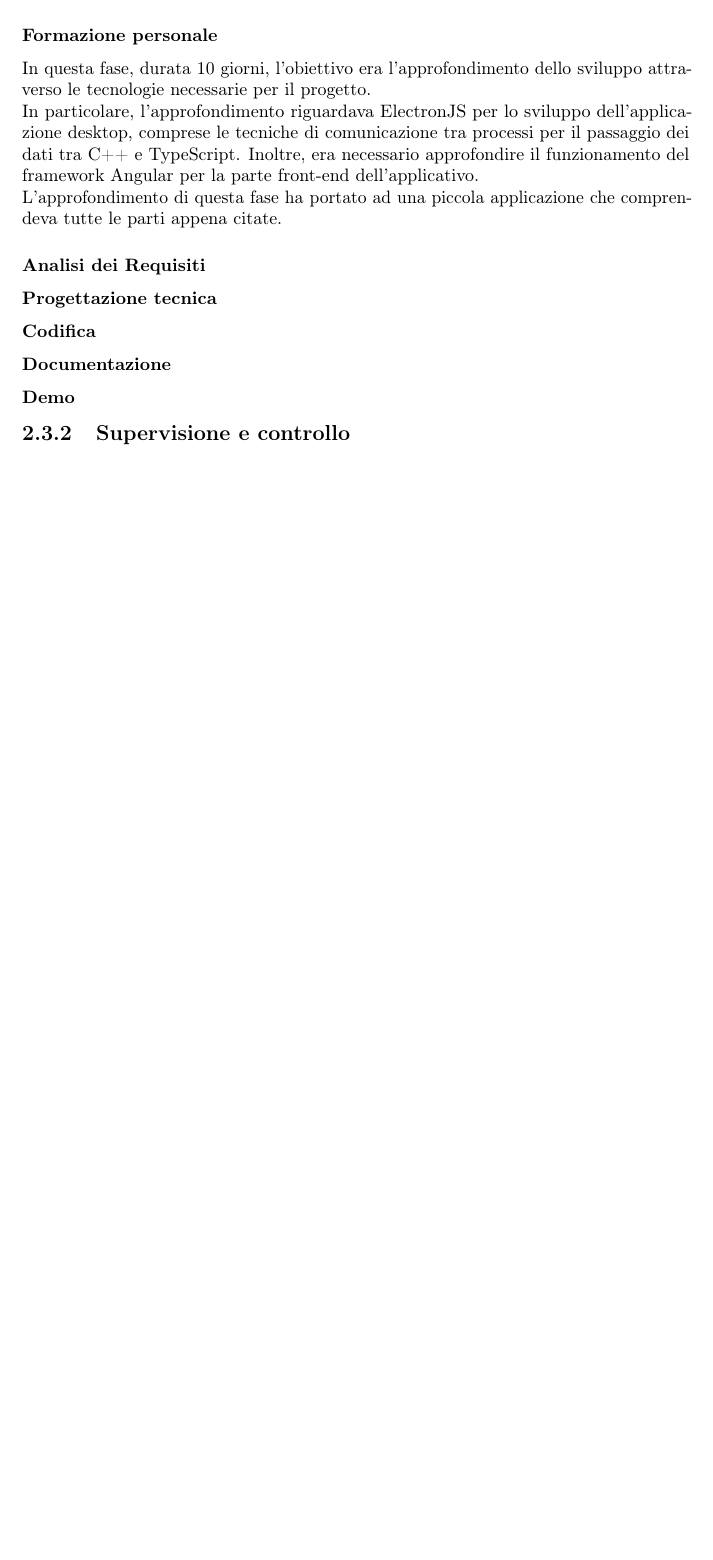
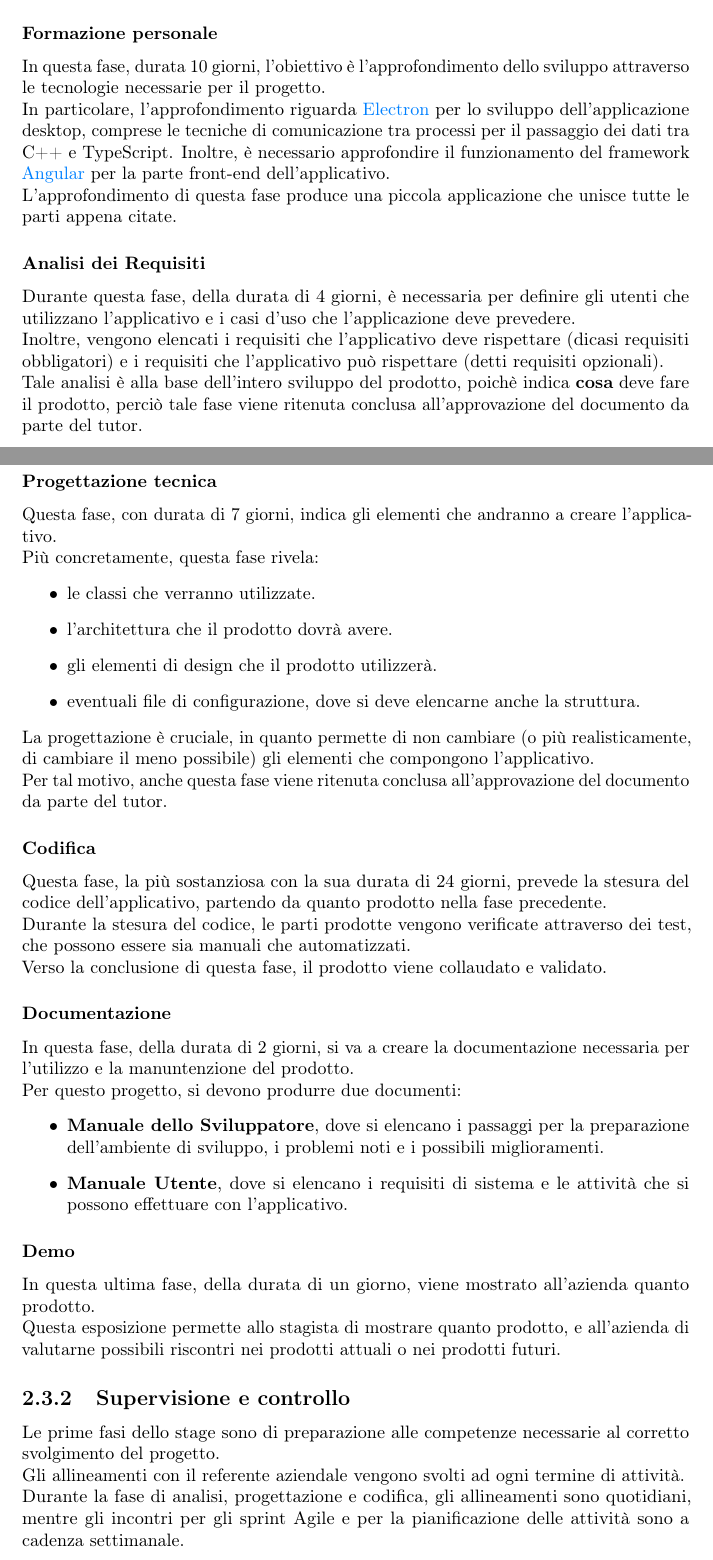
Before and after one commit to nicolabaesso/Bachelors-Degree-Thesis, a LaTeX thesis (thesis.tex, which reads chapters/kick-off.tex): part of page 15 of 53 before the commit and two parts of pages 15 and 16 of 55 after it, the two joined at a grey line, cut so that both start at the same text, the shorter picture padded with empty space. Compiled offline with pdfLaTeX.

Commit message:
Almost done-chapter 2

```diff
--- a/chapters/kick-off.tex
+++ b/chapters/kick-off.tex
@@ -34,19 +42,47 @@ In accordo con il tutor aziendale, si è deciso di suddividere il tirocinio nell
 \end{itemize}
 
 \subsubsection{Conoscenze generali}
-Questa fase, della durata di 4 giorni, ha previsto l'installazione degli ambienti di sviluppo e di versionamento, nonchè un approfondimento degli stessi. Inoltre, sono stati abilitati gli strumenti aziendali (account git, AWS, Verdaggio e GSuite) necessari per il tirocinio.
+Questa fase, della durata di 4 giorni, prevede l'installazione degli ambienti di sviluppo e di versionamento, nonchè un approfondimento degli stessi. Inoltre, vengono abilitati gli strumenti aziendali (account git, AWS, Verdaggio e GSuite) necessari per il tirocinio.
 \subsubsection{Formazione personale}
-In questa fase, durata 10 giorni, l'obiettivo era l'approfondimento dello sviluppo attraverso le tecnologie necessarie per il progetto.\\
-In particolare, l'approfondimento riguardava ElectronJS per lo sviluppo dell'applicazione desktop, comprese le tecniche di comunicazione tra processi per il passaggio dei dati tra C++ e TypeScript. Inoltre, era necessario approfondire il funzionamento del framework Angular per la parte front-end dell'applicativo.\\
-L'approfondimento di questa fase ha portato ad una piccola applicazione che comprendeva tutte le parti appena citate.
+In questa fase, durata 10 giorni, l'obiettivo è l'approfondimento dello sviluppo attraverso le tecnologie necessarie per il progetto.\\
+In particolare, l'approfondimento riguarda \gls{elctr} per lo sviluppo dell'applicazione desktop, comprese le tecniche di comunicazione tra processi per il passaggio dei dati tra C++ e TypeScript. Inoltre, è necessario approfondire il funzionamento del framework \gls{angl} per la parte front-end dell'applicativo.\\
+L'approfondimento di questa fase produce una piccola applicazione che unisce tutte le parti appena citate.
 \subsubsection{Analisi dei Requisiti}
+Durante questa fase, della durata di 4 giorni, è necessaria per definire gli utenti che utilizzano l'applicativo e i casi d'uso che l'applicazione deve prevedere.\\
+Inoltre, vengono elencati i requisiti che l'applicativo deve rispettare (dicasi requisiti obbligatori) e i requisiti che l'applicativo può rispettare (detti requisiti opzionali).\\
+Tale analisi è alla base dell'intero sviluppo del prodotto, poichè indica \textbf{cosa} deve fare il prodotto, perciò tale fase viene ritenuta conclusa all'approvazione del documento da parte del tutor.
 \subsubsection{Progettazione tecnica}
+Questa fase, con durata di 7 giorni, indica gli elementi che andranno a creare l'applicativo.\\
+Più concretamente, questa fase rivela:
+\begin{itemize}
+    \item le classi che verranno utilizzate.
+    \item l'architettura che il prodotto dovrà avere.
+    \item gli elementi di design che il prodotto utilizzerà.
+    \item eventuali file di configurazione, dove si deve elencarne anche la struttura.
+\end{itemize}
+La progettazione è cruciale, in quanto permette di non cambiare (o più realisticamente, di cambiare il meno possibile) gli elementi che compongono l'applicativo.\\
+Per tal motivo, anche questa fase viene ritenuta conclusa all'approvazione del documento da parte del tutor.
 \subsubsection{Codifica}
+Questa fase, la più sostanziosa con la sua durata di 24 giorni, prevede la stesura del codice dell'applicativo, partendo da quanto prodotto nella fase precedente.\\
+Durante la stesura del codice, le parti prodotte vengono verificate attraverso dei test, che possono essere sia manuali che automatizzati.\\
+Verso la conclusione di questa fase, il prodotto viene collaudato e validato.
 \subsubsection{Documentazione}
+In questa fase, della durata di 2 giorni, si va a creare la documentazione necessaria per l'utilizzo e la manuntenzione del prodotto.\\
+Per questo progetto, si devono produrre due documenti:
+\begin{itemize}
+    \item \textbf{Manuale dello Sviluppatore}, dove si elencano i passaggi per la preparazione dell'ambiente di sviluppo, i problemi noti e i possibili miglioramenti.
+    \item \textbf{Manuale Utente}, dove si elencano i requisiti di sistema e le attività che si possono effettuare con l'applicativo.
+\end{itemize}
 \subsubsection{Demo}
+In questa ultima fase, della durata di un giorno, viene mostrato all'azienda quanto prodotto.\\
+Questa esposizione permette allo stagista di mostrare quanto prodotto, e all'azienda di valutarne possibili riscontri nei prodotti attuali o nei prodotti futuri.
 
 \subsection{Supervisione e controllo}
-
+Le prime fasi dello stage sono di preparazione alle competenze necessarie al corretto svolgimento
+del progetto.\\
+Gli allineamenti con il referente aziendale vengono svolti ad ogni termine di attività.\\
+Durante la fase di analisi, progettazione e codifica, gli allineamenti sono quotidiani, mentre gli incontri per gli sprint Agile e per la pianificazione delle attività
+sono a cadenza settimanale.
 \subsection{Diagramma di Gantt}
 \begin{figure}[!h]
     \centering
```
Also changed, not shown: chapters/kick-off.tex (14 more changed lines).
